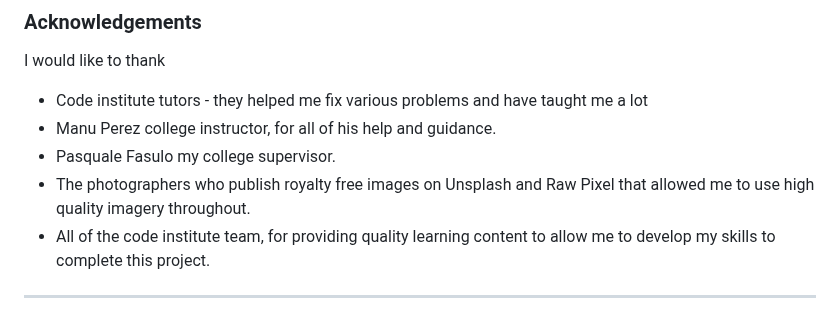
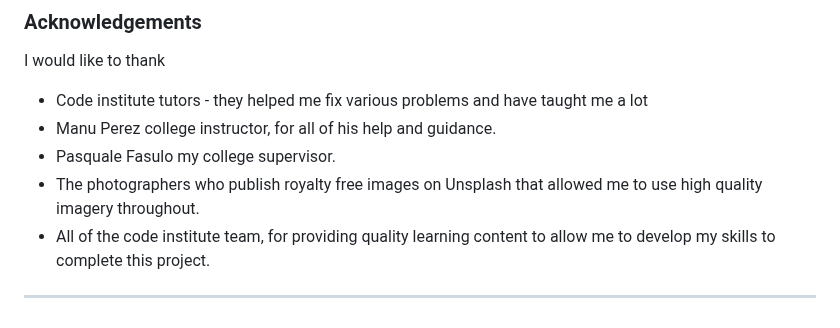
Before and after one commit to bethanyalicehall/ms3-recipe, a Markdown page: README.md, the part around the change. Drawn GitHub-style.

Commit message:
Corrected error

```diff
--- a/README.md
+++ b/README.md
@@ -349,7 +349,7 @@ I would like to thank
 - Code institute tutors - they helped me fix various problems and have taught me a lot
 - Manu Perez college instructor, for all of his help and guidance.
 - Pasquale Fasulo my college supervisor.
-- The photographers who publish royalty free images on Unsplash and Raw Pixel that allowed me to use high quality imagery throughout.
+- The photographers who publish royalty free images on Unsplash that allowed me to use high quality imagery throughout.
 - All of the code institute team, for providing quality learning content to allow me to develop my skills to complete this project.
 
 ---
```
